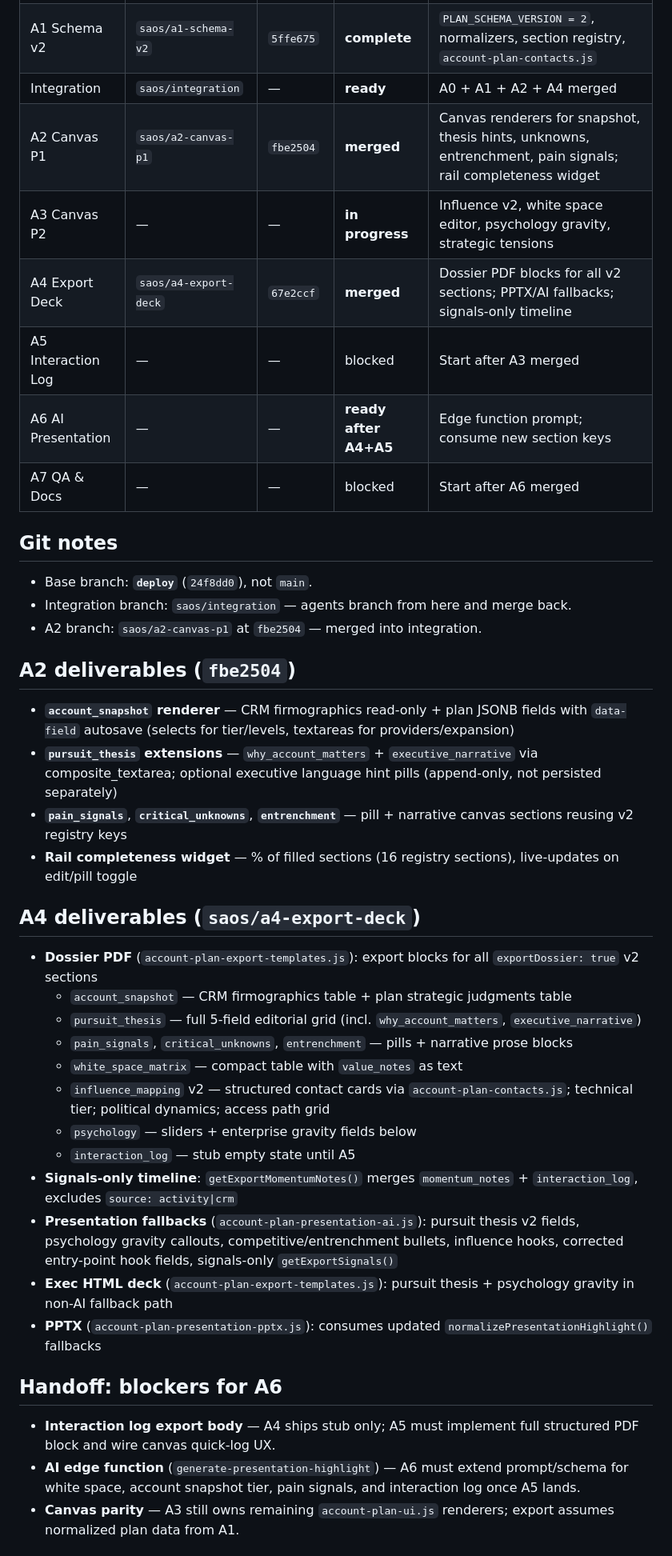
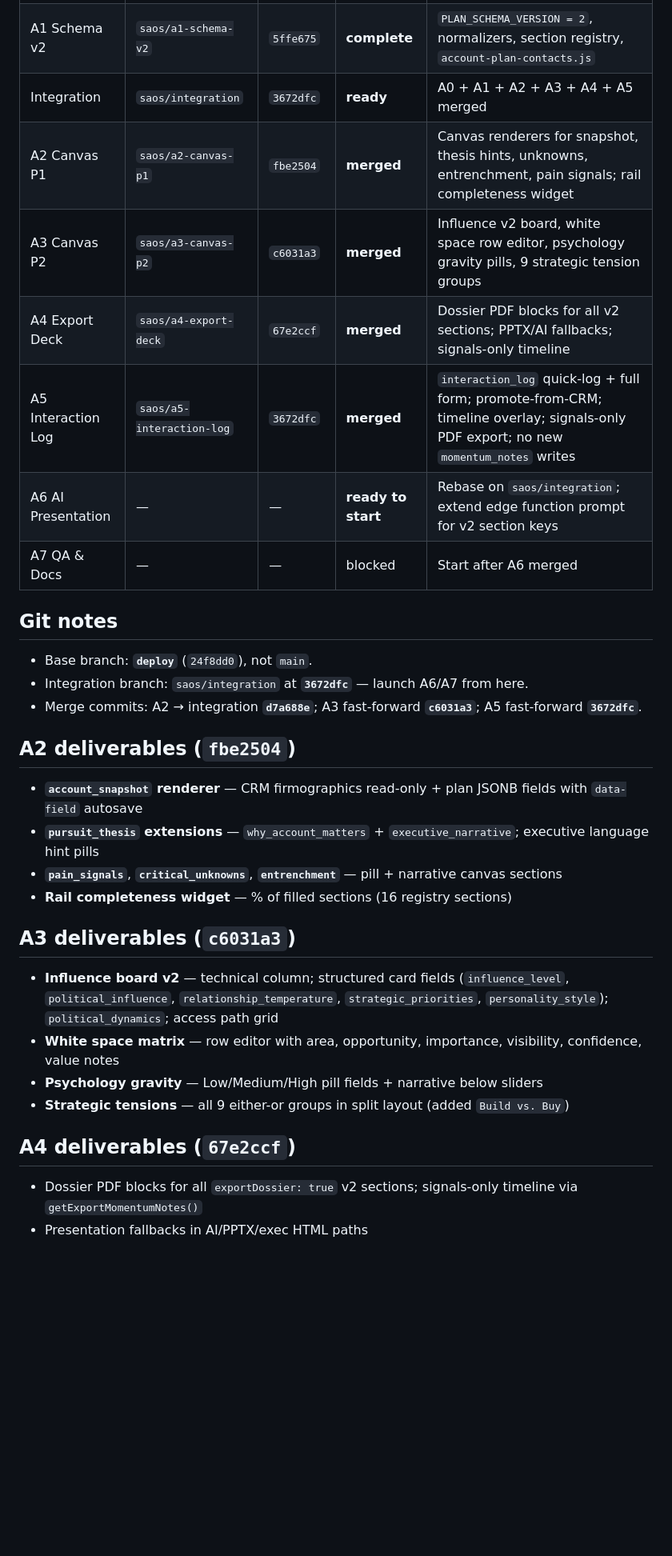
Before and after one commit to banneler/Constellation-V, a Markdown page: docs/saos/STATUS.md, the part around one of its changes. Shown at 80% size. Drawn GitHub-style; blank space fills up the shorter version.

Commit message:
Update SAOS status after A2/A3/A5 merge to integration.
Document integration SHA 3672dfc and handoff for A6 AI presentation and A7 QA.

Co-authored-by: Cursor <cursoragent@cursor.com>

```diff
--- a/docs/saos/STATUS.md
+++ b/docs/saos/STATUS.md
@@ -6,45 +6,36 @@ Last updated: 2026-05-23
 |-------|--------|--------|--------|-------|
 | A0 Export Parity | `saos/a0-export-parity` | `4feaaaf` | **complete** | Contacts in influence export, entry-point v2 fields, measured pagination, section PDF headers, signals-only timeline comment, contacts in `handleExportPdf` |
 | A1 Schema v2 | `saos/a1-schema-v2` | `5ffe675` | **complete** | `PLAN_SCHEMA_VERSION = 2`, normalizers, section registry, `account-plan-contacts.js` |
-| Integration | `saos/integration` | — | **ready** | A0 + A1 + A2 + A4 merged |
+| Integration | `saos/integration` | `3672dfc` | **ready** | A0 + A1 + A2 + A3 + A4 + A5 merged |
 | A2 Canvas P1 | `saos/a2-canvas-p1` | `fbe2504` | **merged** | Canvas renderers for snapshot, thesis hints, unknowns, entrenchment, pain signals; rail completeness widget |
-| A3 Canvas P2 | — | — | **in progress** | Influence v2, white space editor, psychology gravity, strategic tensions |
+| A3 Canvas P2 | `saos/a3-canvas-p2` | `c6031a3` | **merged** | Influence v2 board, white space row editor, psychology gravity pills, 9 strategic tension groups |
 | A4 Export Deck | `saos/a4-export-deck` | `67e2ccf` | **merged** | Dossier PDF blocks for all v2 sections; PPTX/AI fallbacks; signals-only timeline |
-| A5 Interaction Log | — | — | blocked | Start after A3 merged |
-| A6 AI Presentation | — | — | **ready after A4+A5** | Edge function prompt; consume new section keys |
+| A5 Interaction Log | `saos/a5-interaction-log` | `3672dfc` | **merged** | `interaction_log` quick-log + full form; promote-from-CRM; timeline overlay; signals-only PDF export; no new `momentum_notes` writes |
+| A6 AI Presentation | — | — | **ready to start** | Rebase on `saos/integration`; extend edge function prompt for v2 section keys |
 | A7 QA & Docs | — | — | blocked | Start after A6 merged |
 
 ## Git notes
 
 - Base branch: **`deploy`** (`24f8dd0`), not `main`.
-- Integration branch: `saos/integration` — agents branch from here and merge back.
-- A2 branch: `saos/a2-canvas-p1` at `fbe2504` — merged into integration.
+- Integration branch: `saos/integration` at **`3672dfc`** — launch A6/A7 from here.
+- Merge commits: A2 → integration **`d7a688e`**; A3 fast-forward **`c6031a3`**; A5 fast-forward **`3672dfc`**.
 
 ## A2 deliverables (`fbe2504`)
 
-- **`account_snapshot` renderer** — CRM firmographics read-only + plan JSONB fields with `data-field` autosave (selects for tier/levels, textareas for providers/expansion)
-- **`pursuit_thesis` extensions** — `why_account_matters` + `executive_narrative` via composite_textarea; optional executive language hint pills (append-only, not persisted separately)
-- **`pain_signals`**, **`critical_unknowns`**, **`entrenchment`** — pill + narrative canvas sections reusing v2 registry keys
-- **Rail completeness widget** — % of filled sections (16 registry sections), live-updates on edit/pill toggle
+- **`account_snapshot` renderer** — CRM firmographics read-only + plan JSONB fields with `data-field` autosave
+- **`pursuit_thesis` extensions** — `why_account_matters` + `executive_narrative`; executive language hint pills
+- **`pain_signals`**, **`critical_unknowns`**, **`entrenchment`** — pill + narrative canvas sections
+- **Rail completeness widget** — % of filled sections (16 registry sections)
 
-## A4 deliverables (`saos/a4-export-deck`)
+## A3 deliverables (`c6031a3`)
 
-- **Dossier PDF** (`account-plan-export-templates.js`): export blocks for all `exportDossier: true` v2 sections
-  - `account_snapshot` — CRM firmographics table + plan strategic judgments table
-  - `pursuit_thesis` — full 5-field editorial grid (incl. `why_account_matters`, `executive_narrative`)
-  - `pain_signals`, `critical_unknowns`, `entrenchment` — pills + narrative prose blocks
-  - `white_space_matrix` — compact table with `value_notes` as text
-  - `influence_mapping` v2 — structured contact cards via `account-plan-contacts.js`; technical tier; political dynamics; access path grid
-  - `psychology` — sliders + enterprise gravity fields below
-  - `interaction_log` — stub empty state until A5
-- **Signals-only timeline**: `getExportMomentumNotes()` merges `momentum_notes` + `interaction_log`, excludes `source: activity|crm`
-- **Presentation fallbacks** (`account-plan-presentation-ai.js`): pursuit thesis v2 fields, psychology gravity callouts, competitive/entrenchment bullets, influence hooks, corrected entry-point hook fields, signals-only `getExportSignals()`
-- **Exec HTML deck** (`account-plan-export-templates.js`): pursuit thesis + psychology gravity in non-AI fallback path
-- **PPTX** (`account-plan-presentation-pptx.js`): consumes updated `normalizePresentationHighlight()` fallbacks
+- **Influence board v2** — technical column; structured card fields (`influence_level`, `political_influence`, `relationship_temperature`, `strategic_priorities`, `personality_style`); `political_dynamics`; access path grid
+- **White space matrix** — row editor with area, opportunity, importance, visibility, confidence, value notes
+- **Psychology gravity** — Low/Medium/High pill fields + narrative below sliders
+- **Strategic tensions** — all 9 either-or groups in split layout (added `Build vs. Buy`)
 
-## Handoff: blockers for A6
+## A4 deliverables (`67e2ccf`)
 
-- **Interaction log export body** — A4 ships stub only; A5 must implement full structured PDF block and wire canvas quick-log UX.
-- **AI edge function** (`generate-presentation-highlight`) — A6 must extend prompt/schema for white space, account snapshot tier, pain signals, and interaction log once A5 lands.
-- **Canvas parity** — A3 still owns remaining `account-plan-ui.js` renderers; export assumes normalized plan data from A1.
+- Dossier PDF blocks for all `exportDossier: true` v2 sections; signals-only timeline via `getExportMomentumNotes()`
+- Presentation fallbacks in AI/PPTX/exec HTML paths
 
```
Also changed, not shown: other parts of docs/saos/STATUS.md (+9 -5 lines).
